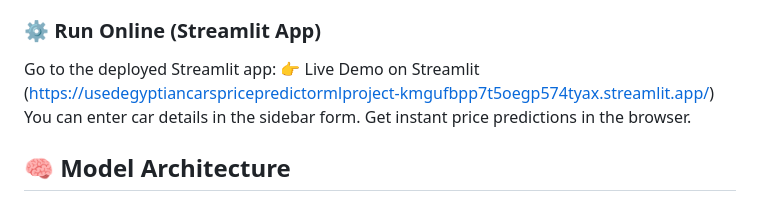
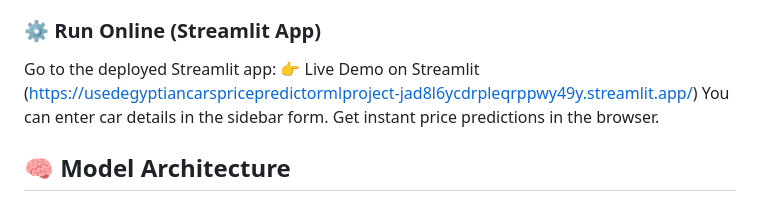
Before and after one commit to omarkhaled1000/Used_Egyptian_Cars_Price_Predictor_ML_Project, a Markdown page: README.md, the part around the change. Rendered like a GitHub page.

```diff
--- a/README.md
+++ b/README.md
@@ -64,7 +64,7 @@ python app.py
 
 Go to the deployed Streamlit app:
 👉 Live Demo on Streamlit
- (https://usedegyptiancarspricepredictormlproject-kmgufbpp7t5oegp574tyax.streamlit.app/)
+ (https://usedegyptiancarspricepredictormlproject-jad8l6ycdrpleqrppwy49y.streamlit.app/)
 You can enter car details in the sidebar form.
 Get instant price predictions in the browser.
 
```
